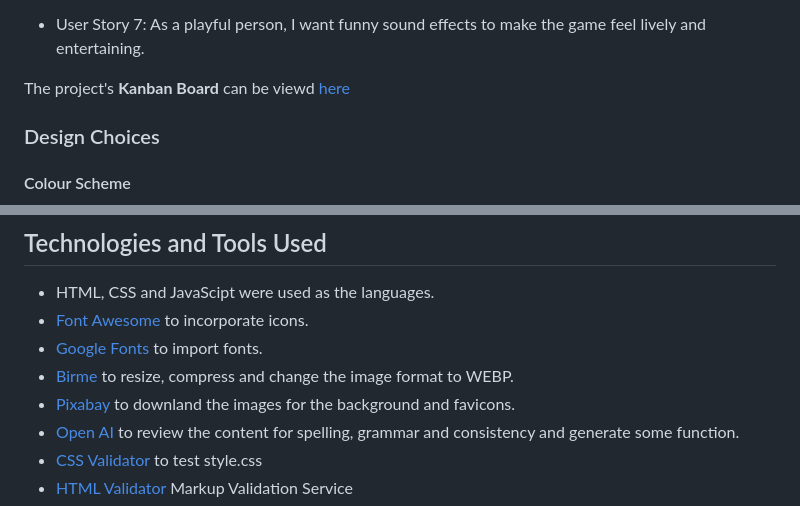
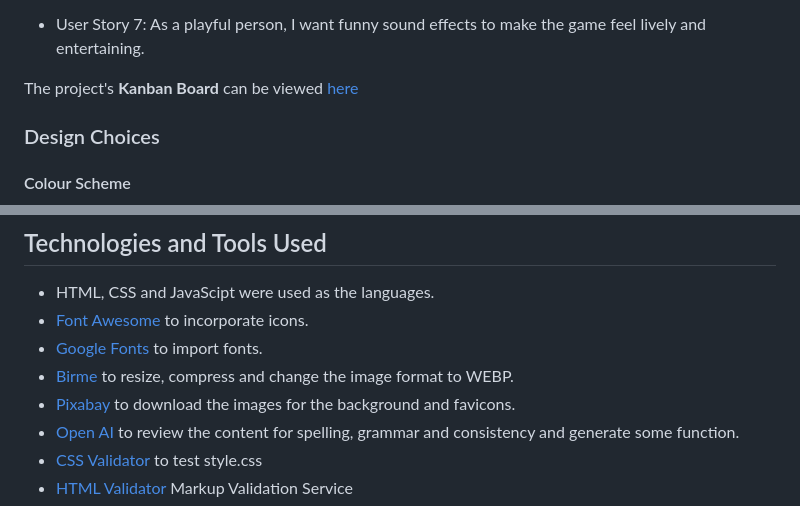
Before and after one commit to dagmara-szproch/dachshund-dash-game, a Markdown page: README.md, 2 parts joined by grey strips. Rendered like a GitHub page.

```diff
--- a/README.md
+++ b/README.md
@@ -68,7 +68,7 @@ Business Objectives:
 - User Story 7:
   As a playful person, I want funny sound effects to make the game feel lively and entertaining.
 
-The project's **Kanban Board** can be viewd [here](https://github.com/users/dagmara-szproch/projects/7/views/2)
+The project's **Kanban Board** can be viewed [here](https://github.com/users/dagmara-szproch/projects/7/views/2)
 
 ### Design Choices
 
@@ -217,7 +217,7 @@ The grid automatically adjusts:
 - [Font Awesome](https://fontawesome.com/) to incorporate icons.
 - [Google Fonts](https://fonts.google.com/) to import fonts.
 - [Birme](https://www.birme.net/) to resize, compress and change the image format to WEBP.
-- [Pixabay](https://pixabay.com/) to downland the images for the background and favicons.
+- [Pixabay](https://pixabay.com/) to download the images for the background and favicons.
 - [Open AI](https://openai.com/chatgpt/overview/) to review the content for spelling, grammar and consistency and generate some function.
 - [CSS Validator](https://jigsaw.w3.org/css-validator/) to test style.css
 - [HTML Validator](https://validator.w3.org/) Markup Validation Service
```
Also changed, not shown: other parts of README.md (+1 -0 lines).
